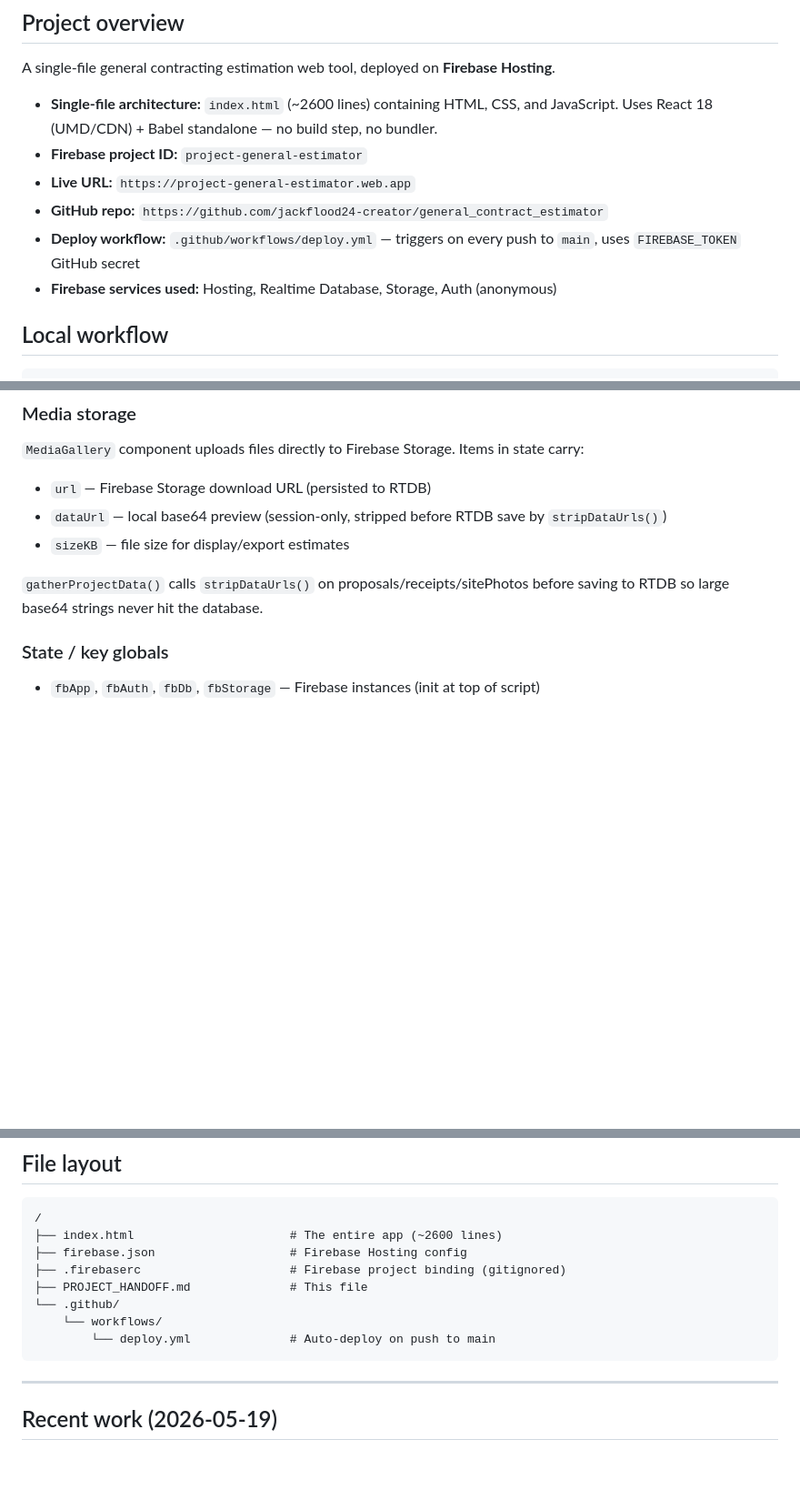
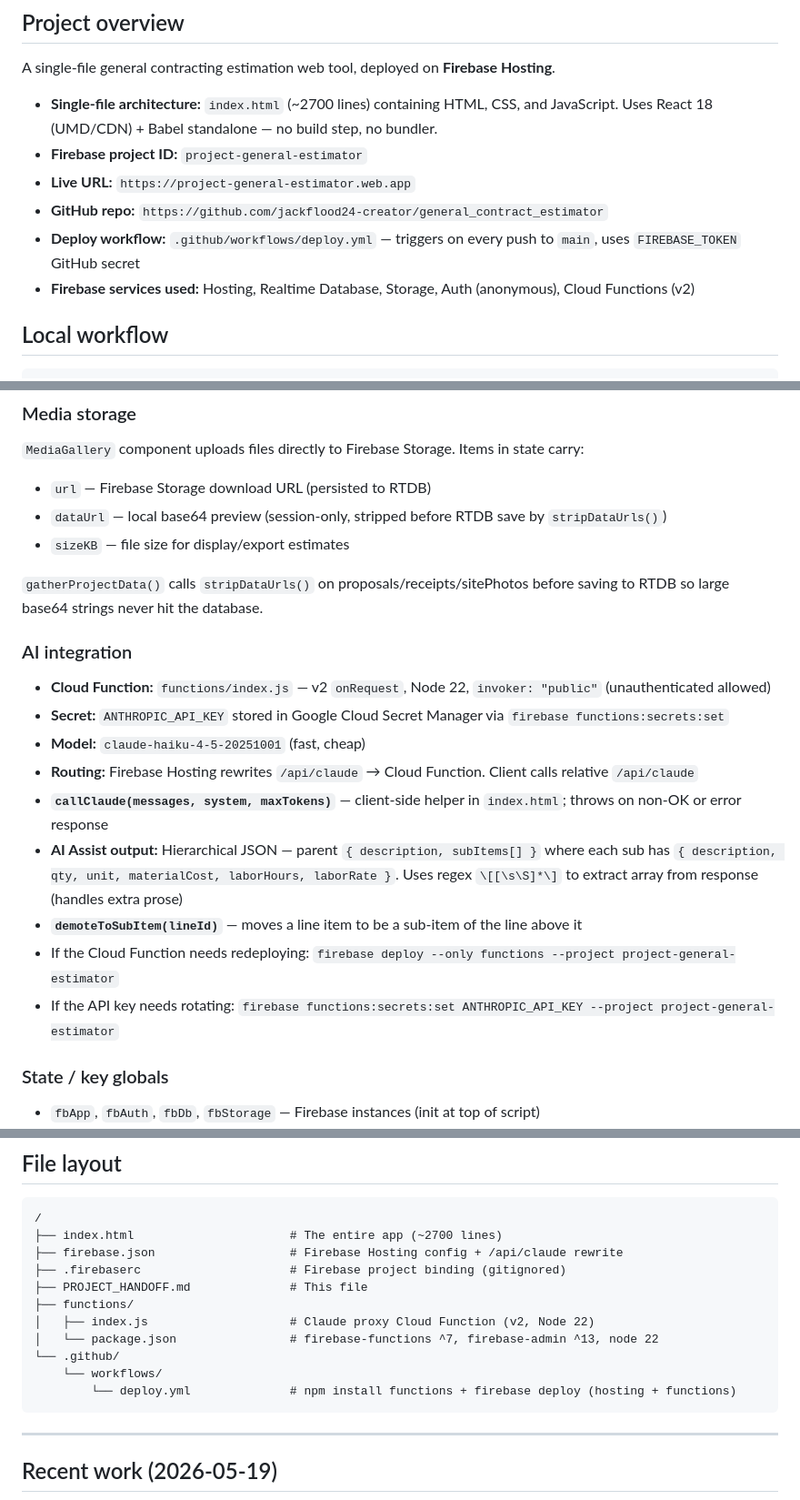
Before and after one commit to jackflood24-creator/general_contract_estimator, a Markdown page: PROJECT_HANDOFF.md, 3 parts joined by grey strips. Shown at 91% size. Drawn GitHub-style; blank space fills up the shorter version.

Commit message:
Update PROJECT_HANDOFF with AI integration and all session work
Co-Authored-By: Claude Sonnet 4.6 <noreply@anthropic.com>

````diff
--- a/PROJECT_HANDOFF.md
+++ b/PROJECT_HANDOFF.md
@@ -11,12 +11,12 @@ Run Claude Code from `~/Desktop/estimator-site/` so it can read files and run gi
 
 A single-file general contracting estimation web tool, deployed on **Firebase Hosting**.
 
-- **Single-file architecture:** `index.html` (~2600 lines) containing HTML, CSS, and JavaScript. Uses React 18 (UMD/CDN) + Babel standalone — no build step, no bundler.
+- **Single-file architecture:** `index.html` (~2700 lines) containing HTML, CSS, and JavaScript. Uses React 18 (UMD/CDN) + Babel standalone — no build step, no bundler.
 - **Firebase project ID:** `project-general-estimator`
 - **Live URL:** `https://project-general-estimator.web.app`
 - **GitHub repo:** `https://github.com/jackflood24-creator/general_contract_estimator`
 - **Deploy workflow:** `.github/workflows/deploy.yml` — triggers on every push to `main`, uses `FIREBASE_TOKEN` GitHub secret
-- **Firebase services used:** Hosting, Realtime Database, Storage, Auth (anonymous)
+- **Firebase services used:** Hosting, Realtime Database, Storage, Auth (anonymous), Cloud Functions (v2)
 
 ## Local workflow
 
@@ -69,6 +71,17 @@ Storage:
 - `sizeKB` — file size for display/export estimates
 
 `gatherProjectData()` calls `stripDataUrls()` on proposals/receipts/sitePhotos before saving to RTDB so large base64 strings never hit the database.
+
+### AI integration
+- **Cloud Function:** `functions/index.js` — v2 `onRequest`, Node 22, `invoker: "public"` (unauthenticated allowed)
+- **Secret:** `ANTHROPIC_API_KEY` stored in Google Cloud Secret Manager via `firebase functions:secrets:set`
+- **Model:** `claude-haiku-4-5-20251001` (fast, cheap)
+- **Routing:** Firebase Hosting rewrites `/api/claude` → Cloud Function. Client calls relative `/api/claude`
+- **`callClaude(messages, system, maxTokens)`** — client-side helper in `index.html`; throws on non-OK or error response
+- **AI Assist output:** Hierarchical JSON — parent `{ description, subItems[] }` where each sub has `{ description, qty, unit, materialCost, laborHours, laborRate }`. Uses regex `\[[\s\S]*\]` to extract array from response (handles extra prose)
+- **`demoteToSubItem(lineId)`** — moves a line item to be a sub-item of the line above it
+- If the Cloud Function needs redeploying: `firebase deploy --only functions --project project-general-estimator`
+- If the API key needs rotating: `firebase functions:secrets:set ANTHROPIC_API_KEY --project project-general-estimator`
 
 ### State / key globals
 - `fbApp`, `fbAuth`, `fbDb`, `fbStorage` — Firebase instances (init at top of script)
@@ -141,13 +154,16 @@ Replace the `FIREBASE_TOKEN` secret at:
 
 ```
 /
-├── index.html                      # The entire app (~2600 lines)
-├── firebase.json                   # Firebase Hosting config
+├── index.html                      # The entire app (~2700 lines)
+├── firebase.json                   # Firebase Hosting config + /api/claude rewrite
 ├── .firebaserc                     # Firebase project binding (gitignored)
 ├── PROJECT_HANDOFF.md              # This file
+├── functions/
+│   ├── index.js                    # Claude proxy Cloud Function (v2, Node 22)
+│   └── package.json                # firebase-functions ^7, firebase-admin ^13, node 22
 └── .github/
     └── workflows/
-        └── deploy.yml              # Auto-deploy on push to main
+        └── deploy.yml              # npm install functions + firebase deploy (hosting + functions)
 ```
 
 ---
````
Also changed, not shown: other parts of PROJECT_HANDOFF.md (+12 -0 lines).
